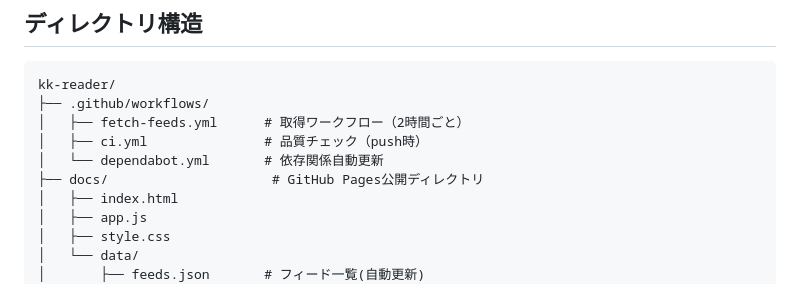
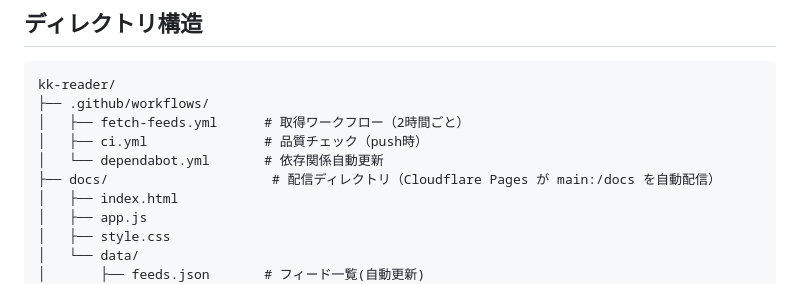
Before and after one commit to other9/kk-reader, a Markdown page: README.md, the part around the change. GitHub-like rendering.

Commit message:
docs: 配信をCloudflare Pages正へ（GitHub Pages停止 2026-08-02）

```diff
--- a/README.md
+++ b/README.md
@@ -38,7 +38,7 @@ kk-reader/
 │   ├── fetch-feeds.yml      # 取得ワークフロー（2時間ごと）
 │   ├── ci.yml               # 品質チェック（push時）
 │   └── dependabot.yml       # 依存関係自動更新
-├── docs/                     # GitHub Pages公開ディレクトリ
+├── docs/                     # 配信ディレクトリ（Cloudflare Pages が main:/docs を自動配信）
 │   ├── index.html
 │   ├── app.js
 │   ├── style.css
```
